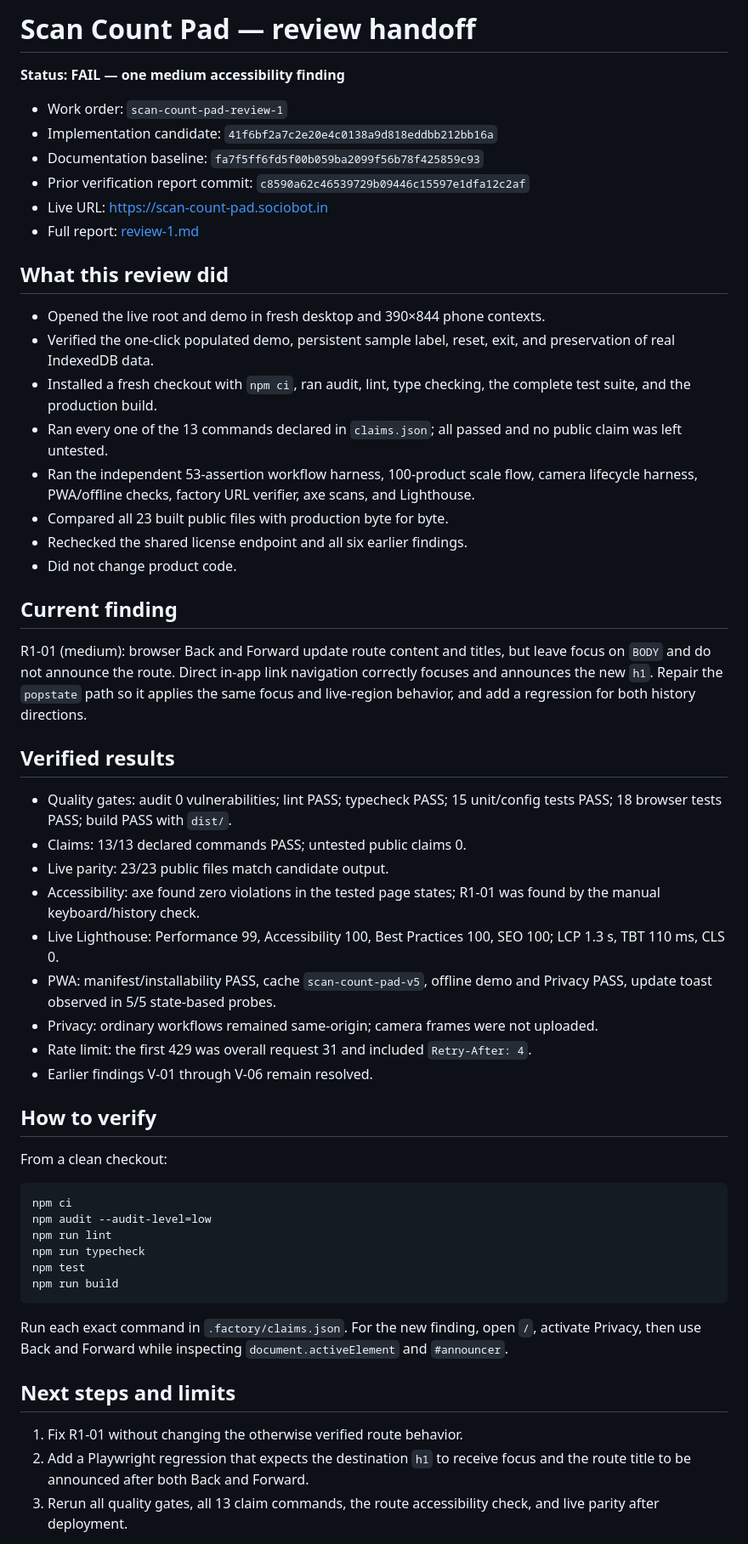
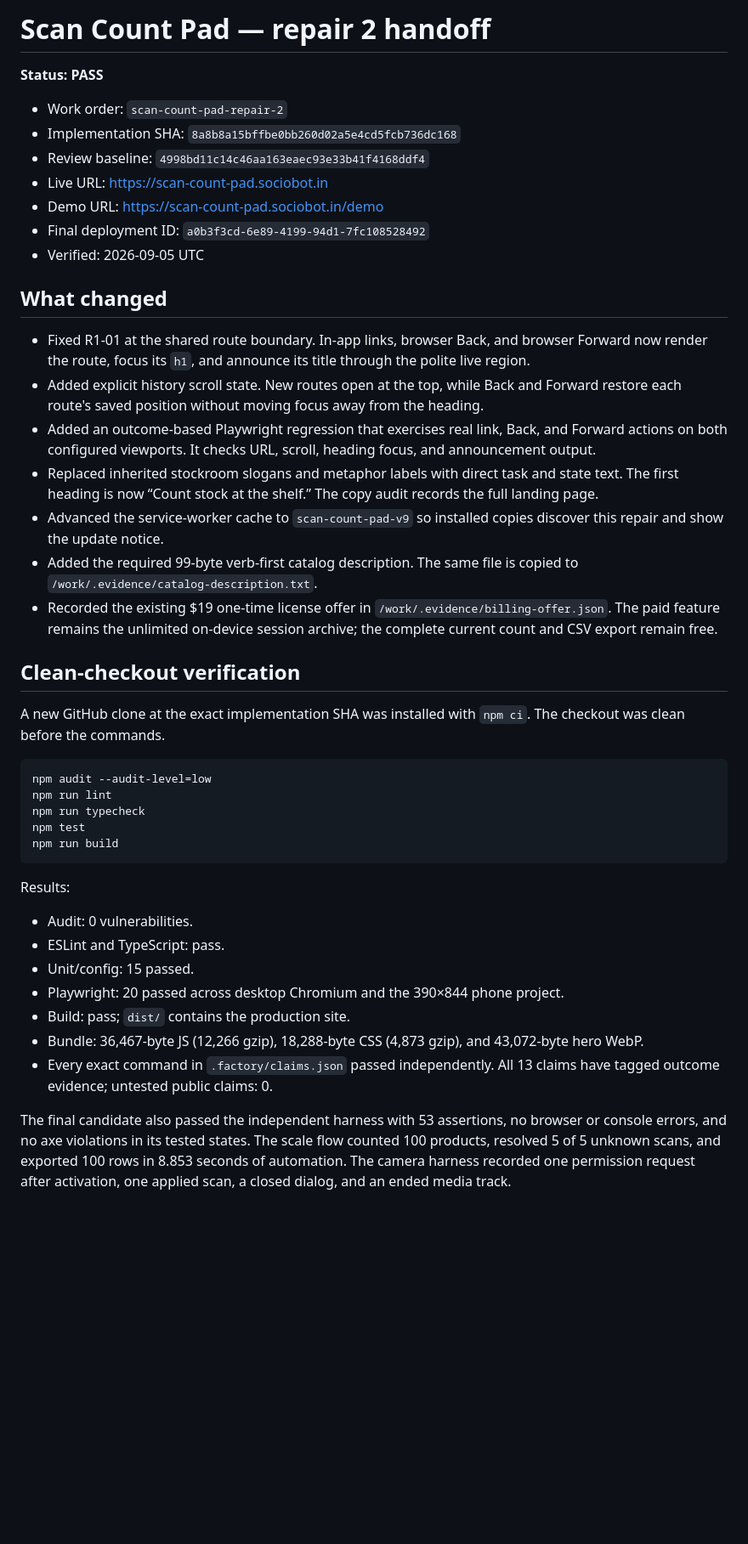
Before and after one commit to B-Divyesh/sf-scan-count-pad, a Markdown page: .factory/handoff.md, the part around one of its changes. Shown at 85% size. GitHub-like rendering; blank space fills up the shorter version.

Commit message:
docs: record repair 2 verification and deployment

````diff
--- a/.factory/handoff.md
+++ b/.factory/handoff.md
@@ -1,47 +1,30 @@
-# Scan Count Pad — review handoff
+# Scan Count Pad — repair 2 handoff
 
-**Status: FAIL — one medium accessibility finding**
+**Status: PASS**
 
-- Work order: `scan-count-pad-review-1`
-- Implementation candidate: `41f6bf2a7c2e20e4c0138a9d818eddbb212bb16a`
-- Documentation baseline: `fa7f5ff6fd5f00b059ba2099f56b78f425859c93`
-- Prior verification report commit: `c8590a62c46539729b09446c15597e1dfa12c2af`
+- Work order: `scan-count-pad-repair-2`
+- Implementation SHA: `8a8b8a15bffbe0bb260d02a5e4cd5fcb736dc168`
+- Review baseline: `4998bd11c14c46aa163eaec93e33b41f4168ddf4`
 - Live URL: <https://scan-count-pad.sociobot.in>
-- Full report: [review-1.md](review-1.md)
+- Demo URL: <https://scan-count-pad.sociobot.in/demo>
+- Final deployment ID: `a0b3f3cd-6e89-4199-94d1-7fc108528492`
+- Verified: 2026-09-05 UTC
 
-## What this review did
+## What changed
 
-- Opened the live root and demo in fresh desktop and 390×844 phone contexts.
-- Verified the one-click populated demo, persistent sample label, reset, exit, and preservation of real IndexedDB data.
-- Installed a fresh checkout with `npm ci`, ran audit, lint, type checking, the complete test suite, and the production build.
-- Ran every one of the 13 commands declared in `claims.json`; all passed and no public claim was left untested.
-- Ran the independent 53-assertion workflow harness, 100-product scale flow, camera lifecycle harness, PWA/offline checks, factory URL verifier, axe scans, and Lighthouse.
-- Compared all 23 built public files with production byte for byte.
-- Rechecked the shared license endpoint and all six earlier findings.
-- Did not change product code.
+- Fixed R1-01 at the shared route boundary. In-app links, browser Back, and browser Forward now render the route, focus its `h1`, and announce its title through the polite live region.
+- Added explicit history scroll state. New routes open at the top, while Back and Forward restore each route's saved position without moving focus away from the heading.
+- Added an outcome-based Playwright regression that exercises real link, Back, and Forward actions on both configured viewports. It checks URL, scroll, heading focus, and announcement output.
+- Replaced inherited stockroom slogans and metaphor labels with direct task and state text. The first heading is now “Count stock at the shelf.” The copy audit records the full landing page.
+- Advanced the service-worker cache to `scan-count-pad-v9` so installed copies discover this repair and show the update notice.
+- Added the required 99-byte verb-first catalog description. The same file is copied to `/work/.evidence/catalog-description.txt`.
+- Recorded the existing $19 one-time license offer in `/work/.evidence/billing-offer.json`. The paid feature remains the unlimited on-device session archive; the complete current count and CSV export remain free.
 
-## Current finding
+## Clean-checkout verification
 
-R1-01 (medium): browser Back and Forward update route content and titles, but leave focus on `BODY` and do not announce the route. Direct in-app link navigation correctly focuses and announces the new `h1`. Repair the `popstate` path so it applies the same focus and live-region behavior, and add a regression for both history directions.
-
-## Verified results
-
-- Quality gates: audit 0 vulnerabilities; lint PASS; typecheck PASS; 15 unit/config tests PASS; 18 browser tests PASS; build PASS with `dist/`.
-- Claims: 13/13 declared commands PASS; untested public claims 0.
-- Live parity: 23/23 public files match candidate output.
-- Accessibility: axe found zero violations in the tested page states; R1-01 was found by the manual keyboard/history check.
-- Live Lighthouse: Performance 99, Accessibility 100, Best Practices 100, SEO 100; LCP 1.3 s, TBT 110 ms, CLS 0.
-- PWA: manifest/installability PASS, cache `scan-count-pad-v5`, offline demo and Privacy PASS, update toast observed in 5/5 state-based probes.
-- Privacy: ordinary workflows remained same-origin; camera frames were not uploaded.
-- Rate limit: the first 429 was overall request 31 and included `Retry-After: 4`.
-- Earlier findings V-01 through V-06 remain resolved.
-
-## How to verify
-
-From a clean checkout:
+A new GitHub clone at the exact implementation SHA was installed with `npm ci`. The checkout was clean before the commands.
 
 ```sh
-npm ci
 npm audit --audit-level=low
 npm run lint
 npm run typecheck
@@ -49,11 +32,15 @@ npm test
 npm run build
 ```
 
-Run each exact command in `.factory/claims.json`. For the new finding, open `/`, activate Privacy, then use Back and Forward while inspecting `document.activeElement` and `#announcer`.
+Results:
 
-## Next steps and limits
+- Audit: 0 vulnerabilities.
+- ESLint and TypeScript: pass.
+- Unit/config: 15 passed.
+- Playwright: 20 passed across desktop Chromium and the 390×844 phone project.
+- Build: pass; `dist/` contains the production site.
+- Bundle: 36,467-byte JS (12,266 gzip), 18,288-byte CSS (4,873 gzip), and 43,072-byte hero WebP.
+- Every exact command in `.factory/claims.json` passed independently. All 13 claims have tagged outcome evidence; untested public claims: 0.
 
-1. Fix R1-01 without changing the otherwise verified route behavior.
-2. Add a Playwright regression that expects the destination `h1` to receive focus and the route title to be announced after both Back and Forward.
-3. Rerun all quality gates, all 13 claim commands, the route accessibility check, and live parity after deployment.
+The final candidate also passed the independent harness with 53 assertions, no browser or console errors, and no axe violations in its tested states. The scale flow counted 100 products, resolved 5 of 5 unknown scans, and exported 100 rows in 8.853 seconds of automation. The camera harness recorded one permission request after activation, one applied scan, a closed dialog, and an ended media track.
 
````
Also changed, not shown: other parts of .factory/handoff.md (+29 -1 lines).
